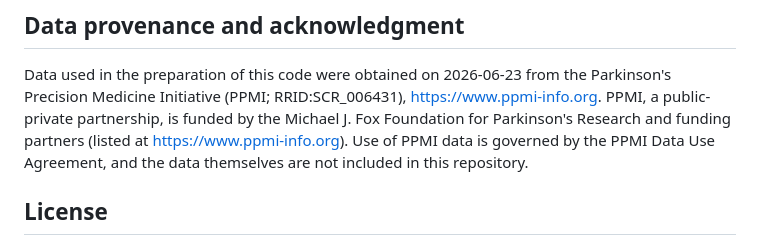
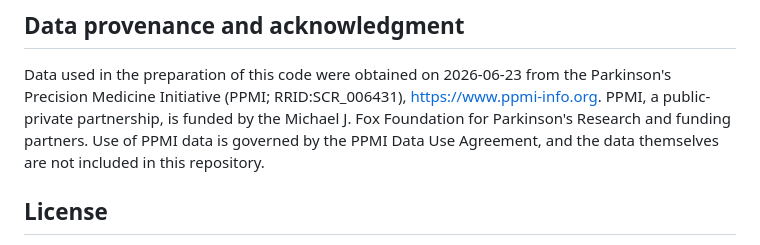
Before and after one commit to amr28693/ppmi_entropy, a Markdown page: README.md, the part around the change. GitHub-like rendering.

```diff
--- a/README.md
+++ b/README.md
@@ -123,8 +123,7 @@ amplification assay status) is intended for future work.
 Data used in the preparation of this code were obtained on 2026-06-23 from the
 Parkinson's Precision Medicine Initiative (PPMI; RRID:SCR_006431),
 <https://www.ppmi-info.org>. PPMI, a public-private partnership, is funded by the
-Michael J. Fox Foundation for Parkinson's Research and funding partners (listed
-at <https://www.ppmi-info.org>). Use of PPMI data is governed by the PPMI Data
+Michael J. Fox Foundation for Parkinson's Research and funding partners. Use of PPMI data is governed by the PPMI Data
 Use Agreement, and the data themselves are not included in this repository.
 
 ## License
```
